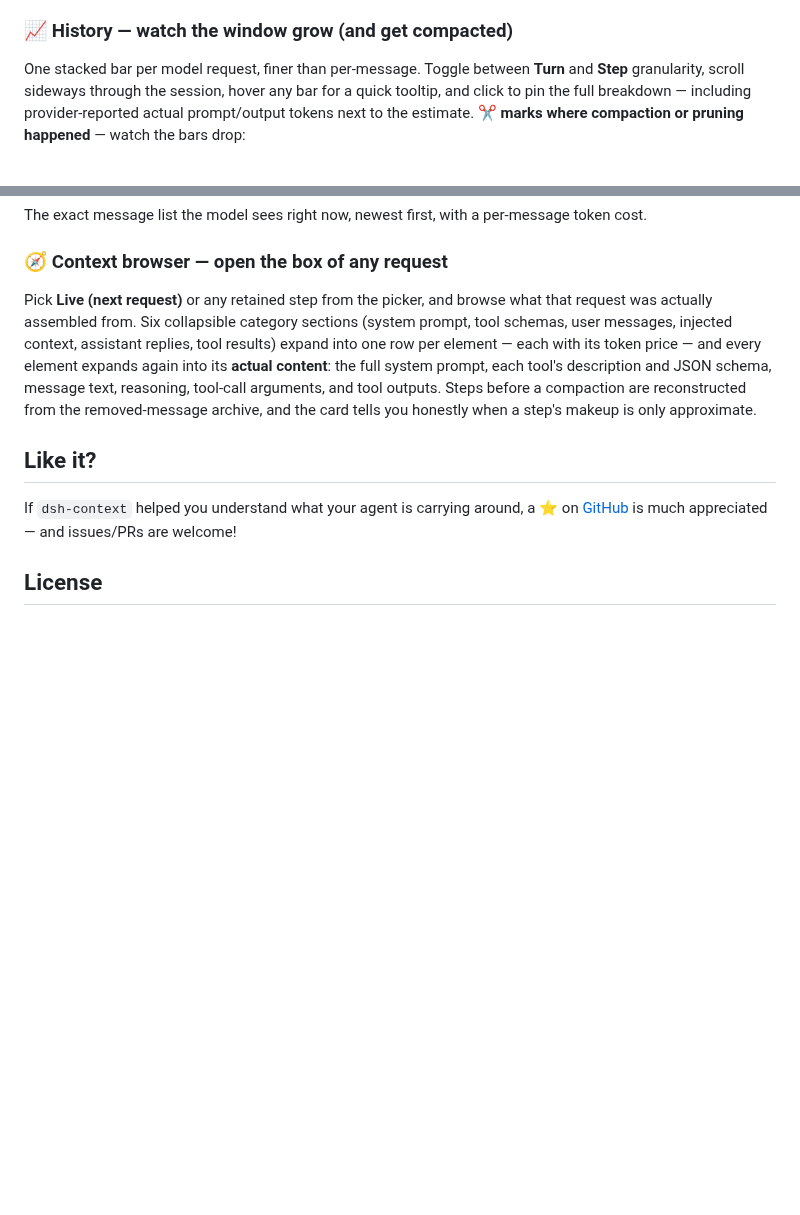
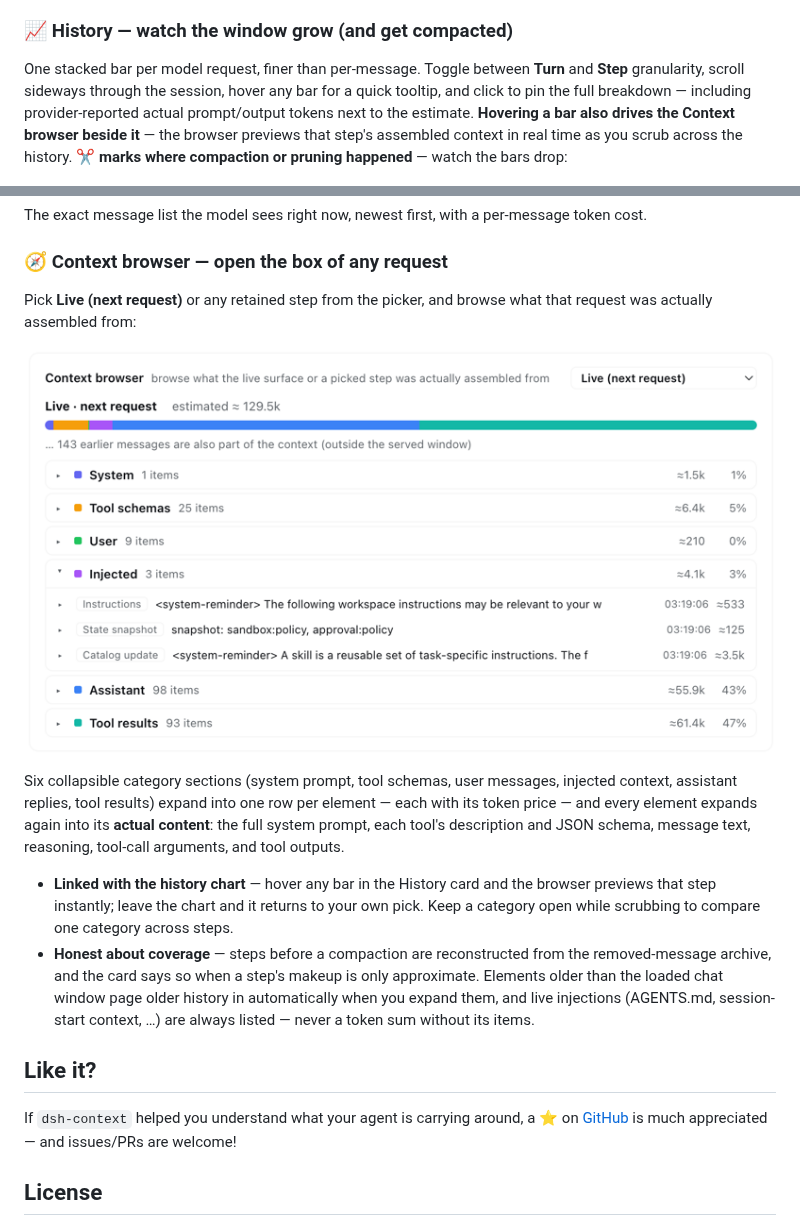
Before and after one commit to bowenliang123/dsh-context, a Markdown page: README.md, 2 parts joined by grey strips. Rendered like a GitHub page; pictures changed too: docs/context-browser.png (added); blank space fills up the shorter version.

Commit message:
docs: illustrate the Context browser with a screenshot and its new capabilities
Add docs/context-browser.png to the browser section, plus the two
behaviors that shipped with it: trend-chart hover linkage and honest
coverage (archive reconstruction notes, auto-loading older history,
always-listed live injections). The History section mentions the hover
linkage too.

```diff
--- a/README.md
+++ b/README.md
@@ -53,7 +53,7 @@ A six-color stacked bar scaled against the model's full context window (the gray
 
 ### 📈 History — watch the window grow (and get compacted)
 
-One stacked bar per model request, finer than per-message. Toggle between **Turn** and **Step** granularity, scroll sideways through the session, hover any bar for a quick tooltip, and click to pin the full breakdown — including provider-reported actual prompt/output tokens next to the estimate. **✂ marks where compaction or pruning happened** — watch the bars drop:
+One stacked bar per model request, finer than per-message. Toggle between **Turn** and **Step** granularity, scroll sideways through the session, hover any bar for a quick tooltip, and click to pin the full breakdown — including provider-reported actual prompt/output tokens next to the estimate. **Hovering a bar also drives the Context browser beside it** — the browser previews that step's assembled context in real time as you scrub across the history. **✂ marks where compaction or pruning happened** — watch the bars drop:
 
 ![History chart with a pinned request](https://raw.githubusercontent.com/bowenliang123/dsh-context/main/docs/history-detail.png)
 
@@ -75,7 +75,14 @@ The exact message list the model sees right now, newest first, with a per-messag
 
 ### 🧭 Context browser — open the box of any request
 
-Pick **Live (next request)** or any retained step from the picker, and browse what that request was actually assembled from. Six collapsible category sections (system prompt, tool schemas, user messages, injected context, assistant replies, tool results) expand into one row per element — each with its token price — and every element expands again into its **actual content**: the full system prompt, each tool's description and JSON schema, message text, reasoning, tool-call arguments, and tool outputs. Steps before a compaction are reconstructed from the removed-message archive, and the card tells you honestly when a step's makeup is only approximate.
+Pick **Live (next request)** or any retained step from the picker, and browse what that request was actually assembled from:
+
+![Context browser](https://raw.githubusercontent.com/bowenliang123/dsh-context/main/docs/context-browser.png)
+
+Six collapsible category sections (system prompt, tool schemas, user messages, injected context, assistant replies, tool results) expand into one row per element — each with its token price — and every element expands again into its **actual content**: the full system prompt, each tool's description and JSON schema, message text, reasoning, tool-call arguments, and tool outputs.
+
+- **Linked with the history chart** — hover any bar in the History card and the browser previews that step instantly; leave the chart and it returns to your own pick. Keep a category open while scrubbing to compare one category across steps.
+- **Honest about coverage** — steps before a compaction are reconstructed from the removed-message archive, and the card says so when a step's makeup is only approximate. Elements older than the loaded chat window page older history in automatically when you expand them, and live injections (AGENTS.md, session-start context, …) are always listed — never a token sum without its items.
 
 ## Like it?
 
```
